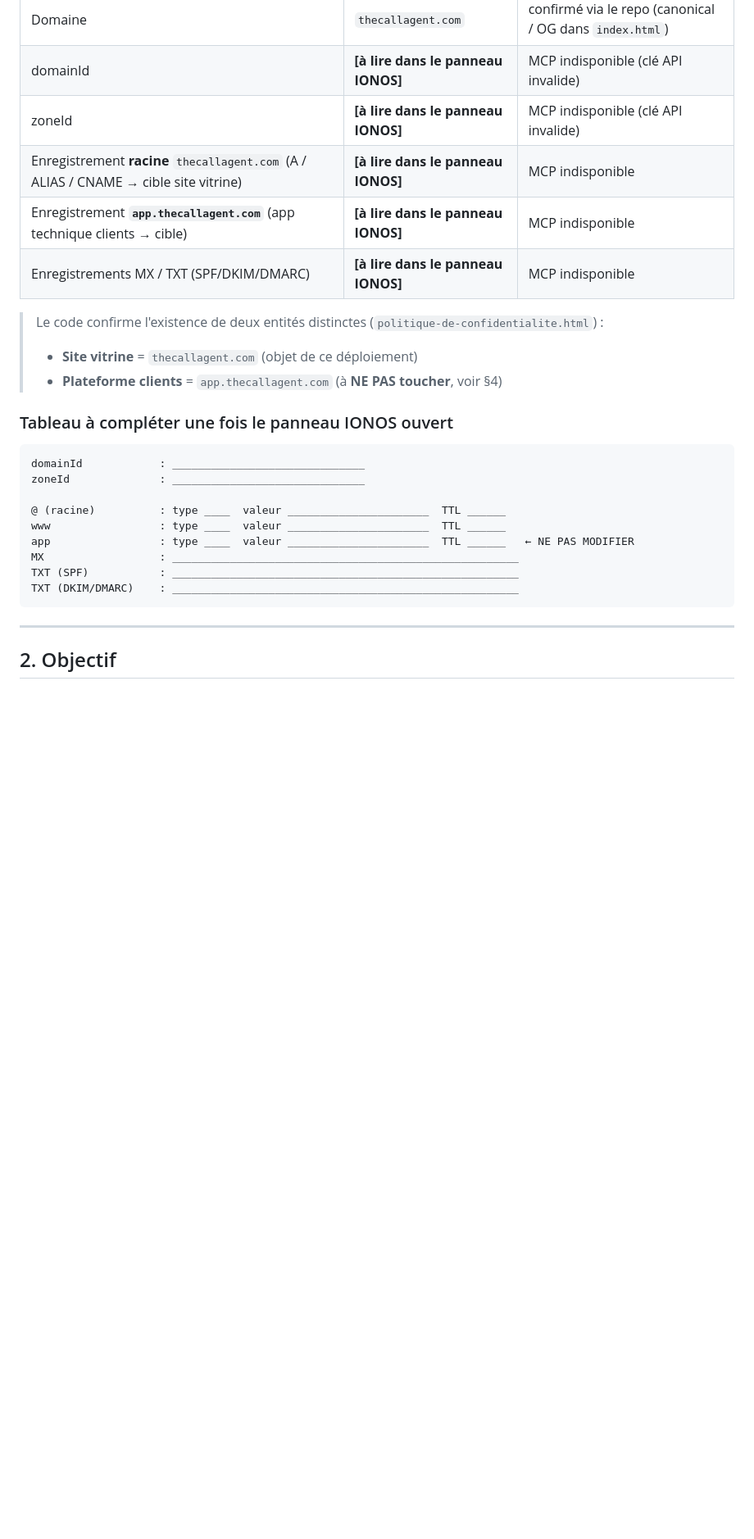
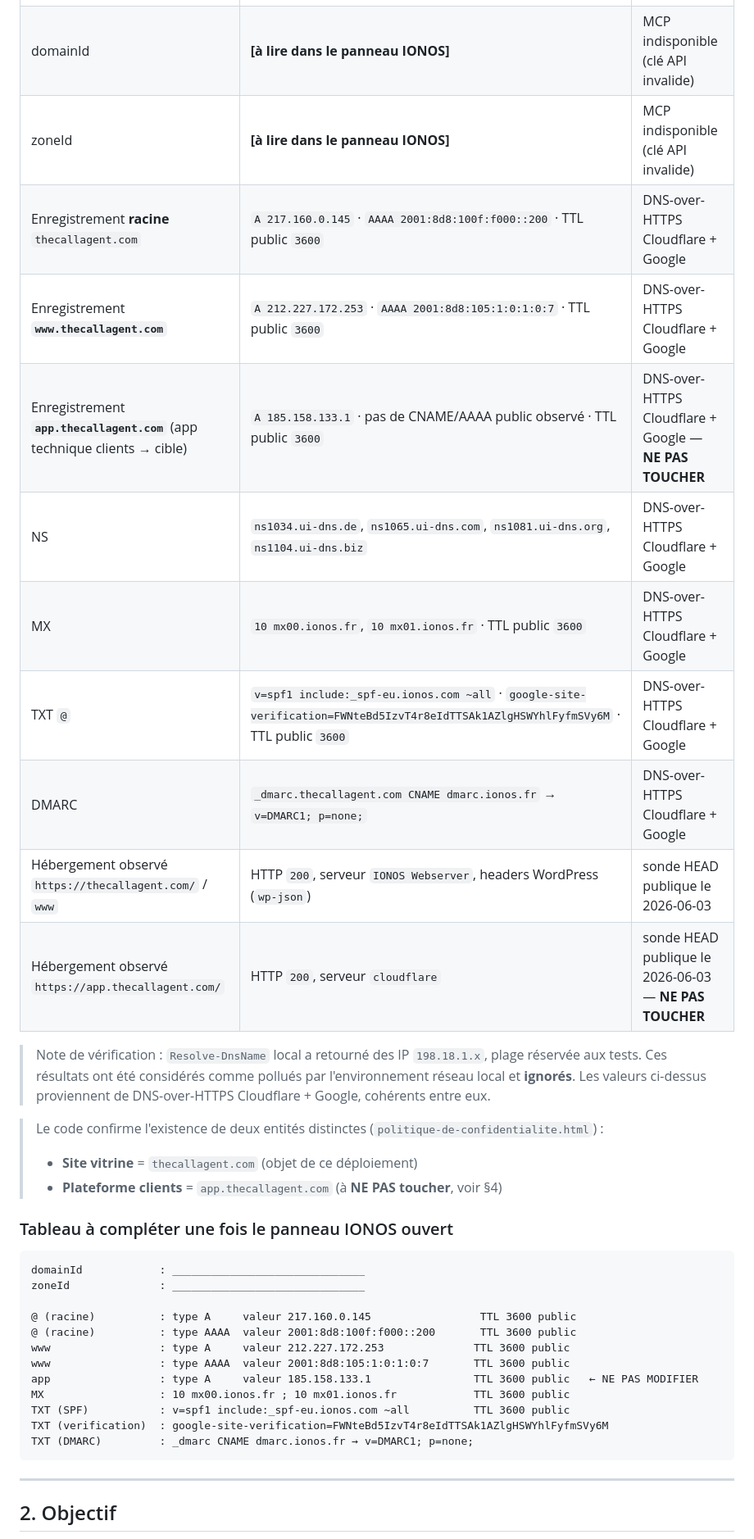
Before and after one commit to DeltaplaneX/thecallagent-site, a Markdown page: docs/IONOS-DEPLOY-CHECKLIST.md, the part around one of its changes. Shown at 82% size. Drawn GitHub-style; blank space fills up the shorter version.

Commit message:
docs: record IONOS DNS observations

````diff
--- a/docs/IONOS-DEPLOY-CHECKLIST.md
+++ b/docs/IONOS-DEPLOY-CHECKLIST.md
@@ -35,9 +37,19 @@ cible de `app.`) **n'ont pas pu être lues**. Elles sont donc marquées ci-desso
 | Domaine | `thecallagent.com` | confirmé via le repo (canonical / OG dans `index.html`) |
 | domainId | **[à lire dans le panneau IONOS]** | MCP indisponible (clé API invalide) |
 | zoneId | **[à lire dans le panneau IONOS]** | MCP indisponible (clé API invalide) |
-| Enregistrement **racine** `thecallagent.com` (A / ALIAS / CNAME → cible site vitrine) | **[à lire dans le panneau IONOS]** | MCP indisponible |
-| Enregistrement **`app.thecallagent.com`** (app technique clients → cible) | **[à lire dans le panneau IONOS]** | MCP indisponible |
-| Enregistrements MX / TXT (SPF/DKIM/DMARC) | **[à lire dans le panneau IONOS]** | MCP indisponible |
+| Enregistrement **racine** `thecallagent.com` | `A 217.160.0.145` · `AAAA 2001:8d8:100f:f000::200` · TTL public `3600` | DNS-over-HTTPS Cloudflare + Google |
+| Enregistrement **`www.thecallagent.com`** | `A 212.227.172.253` · `AAAA 2001:8d8:105:1:0:1:0:7` · TTL public `3600` | DNS-over-HTTPS Cloudflare + Google |
+| Enregistrement **`app.thecallagent.com`** (app technique clients → cible) | `A 185.158.133.1` · pas de CNAME/AAAA public observé · TTL public `3600` | DNS-over-HTTPS Cloudflare + Google — **NE PAS TOUCHER** |
+| NS | `ns1034.ui-dns.de`, `ns1065.ui-dns.com`, `ns1081.ui-dns.org`, `ns1104.ui-dns.biz` | DNS-over-HTTPS Cloudflare + Google |
+| MX | `10 mx00.ionos.fr`, `10 mx01.ionos.fr` · TTL public `3600` | DNS-over-HTTPS Cloudflare + Google |
+| TXT `@` | `v=spf1 include:_spf-eu.ionos.com ~all` · `google-site-verification=FWNteBd5IzvT4r8eIdTTSAk1AZlgHSWYhlFyfmSVy6M` · TTL public `3600` | DNS-over-HTTPS Cloudflare + Google |
+| DMARC | `_dmarc.thecallagent.com CNAME dmarc.ionos.fr` → `v=DMARC1; p=none;` | DNS-over-HTTPS Cloudflare + Google |
+| Hébergement observé `https://thecallagent.com/` / `www` | HTTP `200`, serveur `IONOS Webserver`, headers WordPress (`wp-json`) | sonde HEAD publique le 2026-06-03 |
+| Hébergement observé `https://app.thecallagent.com/` | HTTP `200`, serveur `cloudflare` | sonde HEAD publique le 2026-06-03 — **NE PAS TOUCHER** |
+
+> Note de vérification : `Resolve-DnsName` local a retourné des IP `198.18.1.x`, plage réservée aux tests.
+> Ces résultats ont été considérés comme pollués par l'environnement réseau local et **ignorés**. Les valeurs ci-dessus
+> proviennent de DNS-over-HTTPS Cloudflare + Google, cohérents entre eux.
 
 > Le code confirme l'existence de deux entités distinctes (`politique-de-confidentialite.html`) :
 > - **Site vitrine** = `thecallagent.com` (objet de ce déploiement)
@@ -49,12 +61,15 @@ cible de `app.`) **n'ont pas pu être lues**. Elles sont donc marquées ci-desso
 domainId            : ______________________________
 zoneId              : ______________________________
 
-@ (racine)          : type ____  valeur ______________________  TTL ______
-www                 : type ____  valeur ______________________  TTL ______
-app                 : type ____  valeur ______________________  TTL ______   ← NE PAS MODIFIER
-MX                  : ______________________________________________________
-TXT (SPF)           : ______________________________________________________
-TXT (DKIM/DMARC)    : ______________________________________________________
+@ (racine)          : type A     valeur 217.160.0.145                 TTL 3600 public
+@ (racine)          : type AAAA  valeur 2001:8d8:100f:f000::200       TTL 3600 public
+www                 : type A     valeur 212.227.172.253              TTL 3600 public
+www                 : type AAAA  valeur 2001:8d8:105:1:0:1:0:7       TTL 3600 public
+app                 : type A     valeur 185.158.133.1                TTL 3600 public   ← NE PAS MODIFIER
+MX                  : 10 mx00.ionos.fr ; 10 mx01.ionos.fr            TTL 3600 public
+TXT (SPF)           : v=spf1 include:_spf-eu.ionos.com ~all          TTL 3600 public
+TXT (verification)  : google-site-verification=FWNteBd5IzvT4r8eIdTTSAk1AZlgHSWYhlFyfmSVy6M
+TXT (DMARC)         : _dmarc CNAME dmarc.ionos.fr → v=DMARC1; p=none;
 ```
 
 ---
````
Also changed, not shown: other parts of docs/IONOS-DEPLOY-CHECKLIST.md (+11 -4 lines).
